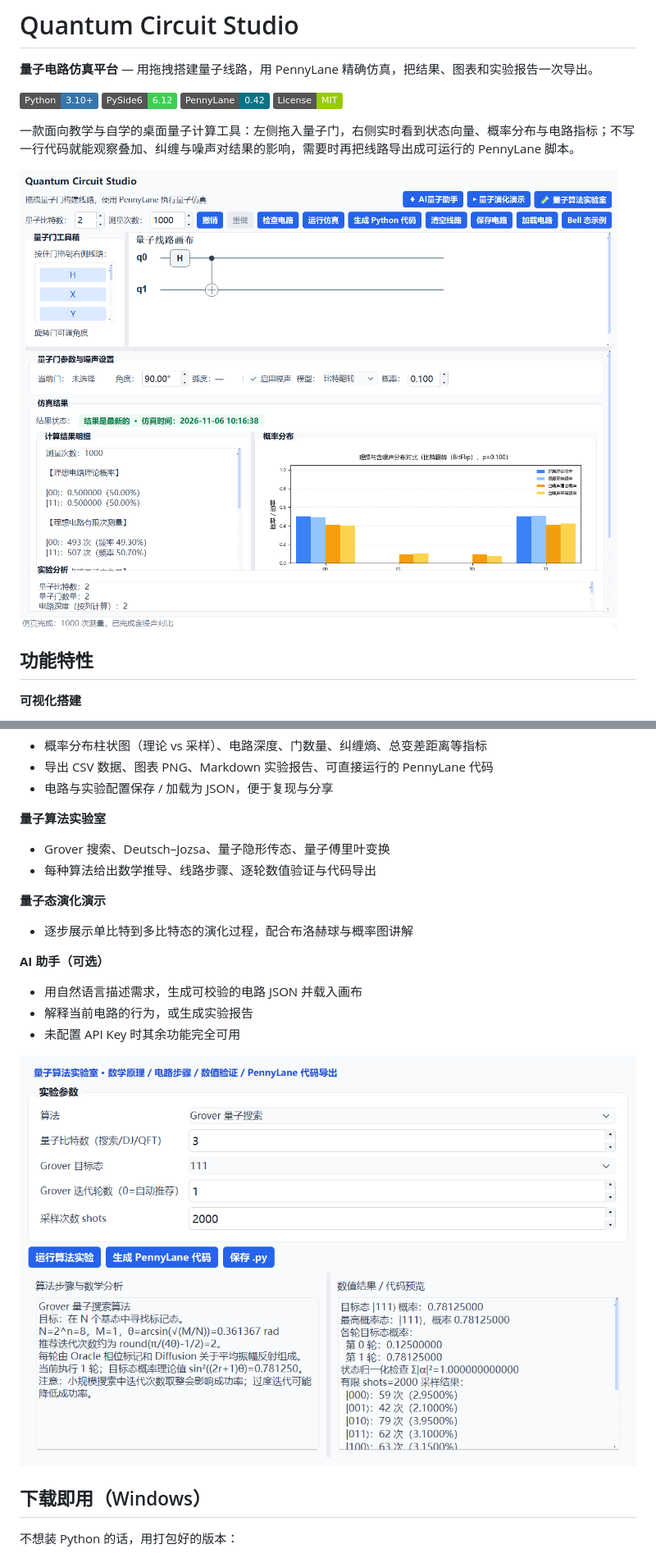
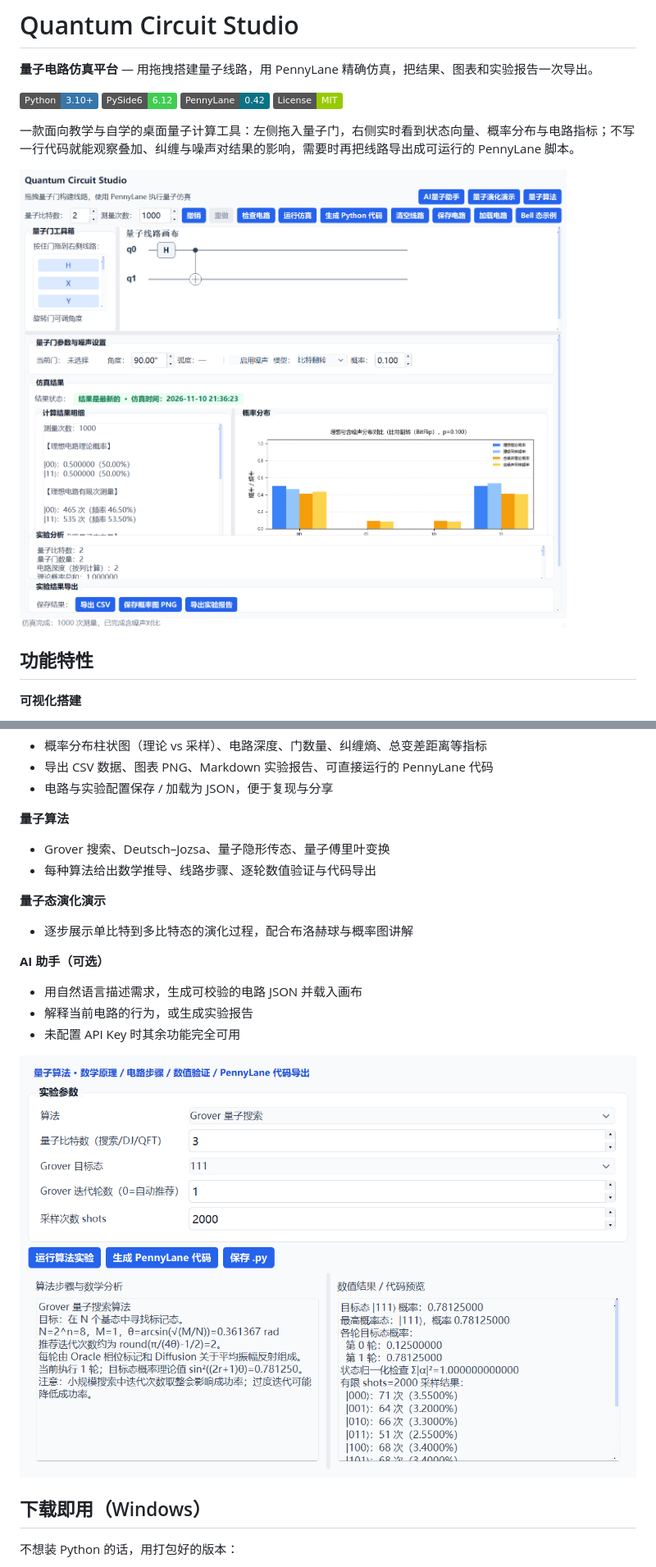
Before and after one commit to xia1314tong/quantum-circuit-studio, a Markdown page: README.md, 2 parts joined by grey strips. Shown at 82% size. Rendered like a GitHub page; pictures changed too: docs/screenshot-circuit.png, docs/screenshot-lab.png; badges without logos.

```diff
--- a/README.md
+++ b/README.md
@@ -28,7 +28,7 @@
 - 导出 CSV 数据、图表 PNG、Markdown 实验报告、可直接运行的 PennyLane 代码
 - 电路与实验配置保存 / 加载为 JSON，便于复现与分享
 
-**量子算法实验室**
+**量子算法**
 - Grover 搜索、Deutsch–Jozsa、量子隐形传态、量子傅里叶变换
 - 每种算法给出数学推导、线路步骤、逐轮数值验证与代码导出
 
```
Also changed, not shown: other parts of README.md (+2 -2 lines), 2 other files.
